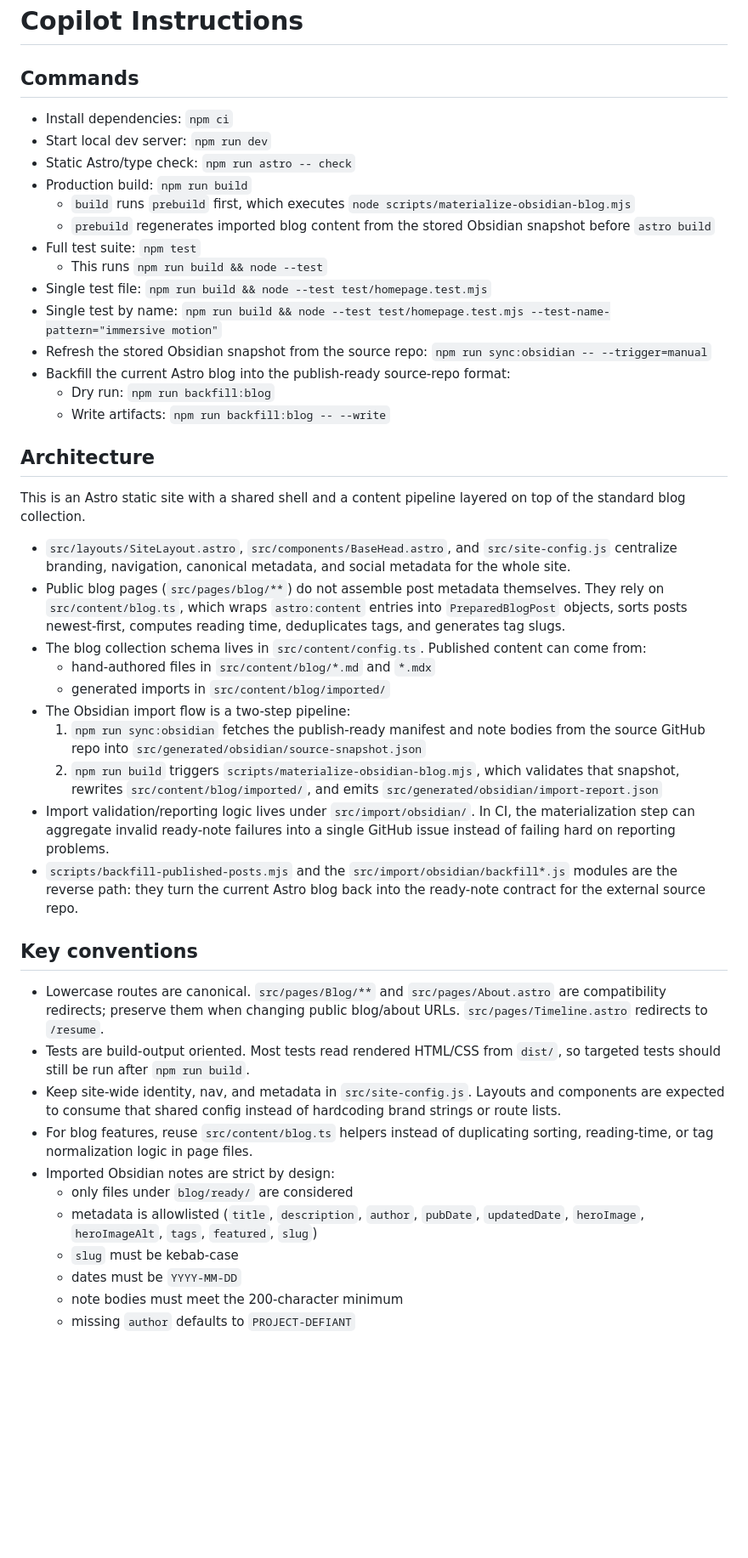
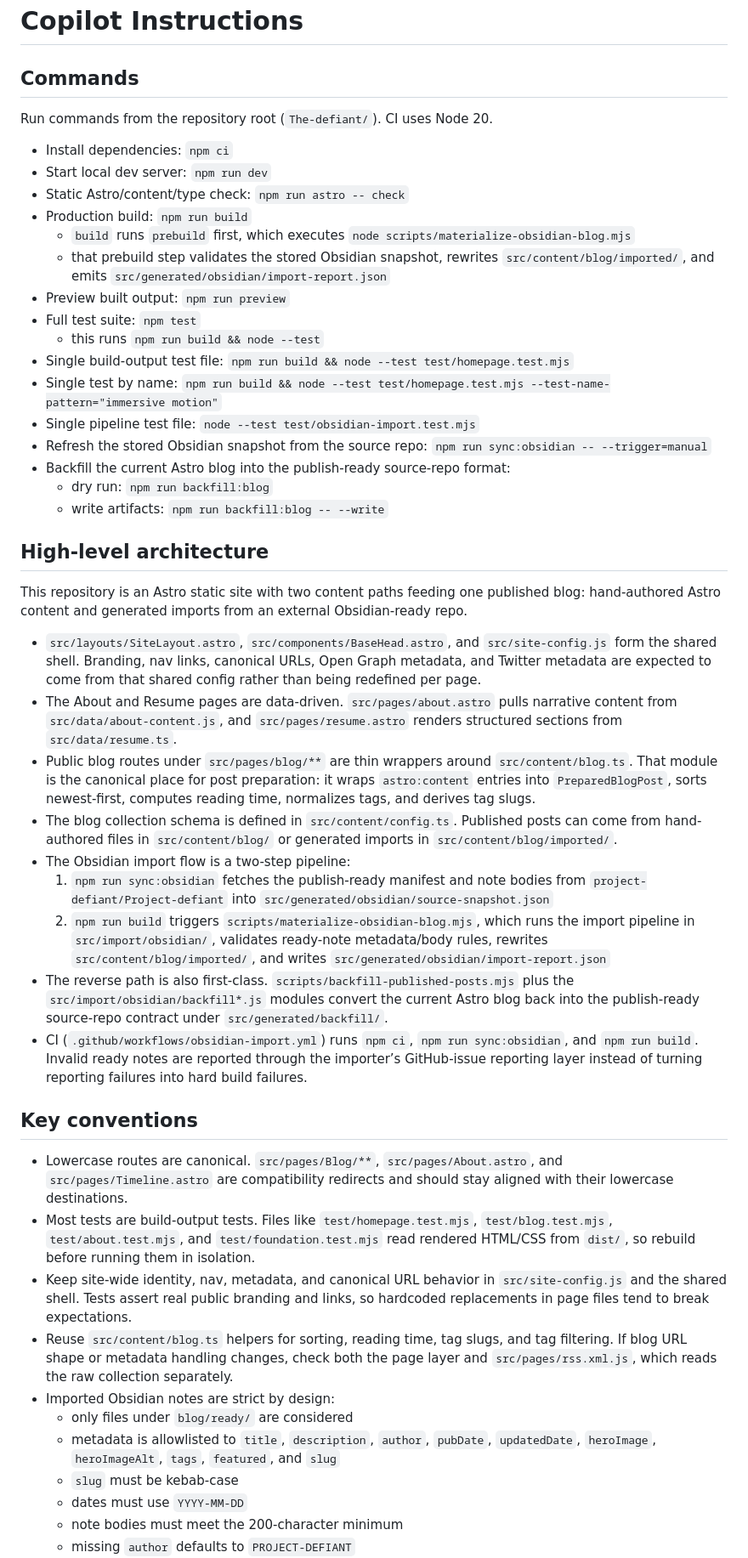
Before and after one commit to project-defiant/portfolio, a Markdown page: .github/copilot-instructions.md, the part around one of its changes. Shown at 85% size. Drawn GitHub-style; blank space fills up the shorter version.

```diff
--- a/.github/copilot-instructions.md
+++ b/.github/copilot-instructions.md
@@ -2,46 +2,49 @@
 
 ## Commands
 
+Run commands from the repository root (`The-defiant/`). CI uses Node 20.
+
 - Install dependencies: `npm ci`
 - Start local dev server: `npm run dev`
-- Static Astro/type check: `npm run astro -- check`
+- Static Astro/content/type check: `npm run astro -- check`
 - Production build: `npm run build`
   - `build` runs `prebuild` first, which executes `node scripts/materialize-obsidian-blog.mjs`
-  - `prebuild` regenerates imported blog content from the stored Obsidian snapshot before `astro build`
+  - that prebuild step validates the stored Obsidian snapshot, rewrites `src/content/blog/imported/`, and emits `src/generated/obsidian/import-report.json`
+- Preview built output: `npm run preview`
 - Full test suite: `npm test`
-  - This runs `npm run build && node --test`
-- Single test file: `npm run build && node --test test/homepage.test.mjs`
+  - this runs `npm run build && node --test`
+- Single build-output test file: `npm run build && node --test test/homepage.test.mjs`
 - Single test by name: `npm run build && node --test test/homepage.test.mjs --test-name-pattern="immersive motion"`
+- Single pipeline test file: `node --test test/obsidian-import.test.mjs`
 - Refresh the stored Obsidian snapshot from the source repo: `npm run sync:obsidian -- --trigger=manual`
 - Backfill the current Astro blog into the publish-ready source-repo format:
-  - Dry run: `npm run backfill:blog`
-  - Write artifacts: `npm run backfill:blog -- --write`
+  - dry run: `npm run backfill:blog`
+  - write artifacts: `npm run backfill:blog -- --write`
 
-## Architecture
+## High-level architecture
 
-This is an Astro static site with a shared shell and a content pipeline layered on top of the standard blog collection.
+This repository is an Astro static site with two content paths feeding one published blog: hand-authored Astro content and generated imports from an external Obsidian-ready repo.
 
-- `src/layouts/SiteLayout.astro`, `src/components/BaseHead.astro`, and `src/site-config.js` centralize branding, navigation, canonical metadata, and social metadata for the whole site.
-- Public blog pages (`src/pages/blog/**`) do not assemble post metadata themselves. They rely on `src/content/blog.ts`, which wraps `astro:content` entries into `PreparedBlogPost` objects, sorts posts newest-first, computes reading time, deduplicates tags, and generates tag slugs.
-- The blog collection schema lives in `src/content/config.ts`. Published content can come from:
-  - hand-authored files in `src/content/blog/*.md` and `*.mdx`
-  - generated imports in `src/content/blog/imported/`
+- `src/layouts/SiteLayout.astro`, `src/components/BaseHead.astro`, and `src/site-config.js` form the shared shell. Branding, nav links, canonical URLs, Open Graph metadata, and Twitter metadata are expected to come from that shared config rather than being redefined per page.
+- The About and Resume pages are data-driven. `src/pages/about.astro` pulls narrative content from `src/data/about-content.js`, and `src/pages/resume.astro` renders structured sections from `src/data/resume.ts`.
+- Public blog routes under `src/pages/blog/**` are thin wrappers around `src/content/blog.ts`. That module is the canonical place for post preparation: it wraps `astro:content` entries into `PreparedBlogPost`, sorts newest-first, computes reading time, normalizes tags, and derives tag slugs.
+- The blog collection schema is defined in `src/content/config.ts`. Published posts can come from hand-authored files in `src/content/blog/` or generated imports in `src/content/blog/imported/`.
 - The Obsidian import flow is a two-step pipeline:
-  1. `npm run sync:obsidian` fetches the publish-ready manifest and note bodies from the source GitHub repo into `src/generated/obsidian/source-snapshot.json`
-  2. `npm run build` triggers `scripts/materialize-obsidian-blog.mjs`, which validates that snapshot, rewrites `src/content/blog/imported/`, and emits `src/generated/obsidian/import-report.json`
-- Import validation/reporting logic lives under `src/import/obsidian/`. In CI, the materialization step can aggregate invalid ready-note failures into a single GitHub issue instead of failing hard on reporting problems.
-- `scripts/backfill-published-posts.mjs` and the `src/import/obsidian/backfill*.js` modules are the reverse path: they turn the current Astro blog back into the ready-note contract for the external source repo.
+  1. `npm run sync:obsidian` fetches the publish-ready manifest and note bodies from `project-defiant/Project-defiant` into `src/generated/obsidian/source-snapshot.json`
+  2. `npm run build` triggers `scripts/materialize-obsidian-blog.mjs`, which runs the import pipeline in `src/import/obsidian/`, validates ready-note metadata/body rules, rewrites `src/content/blog/imported/`, and writes `src/generated/obsidian/import-report.json`
+- The reverse path is also first-class. `scripts/backfill-published-posts.mjs` plus the `src/import/obsidian/backfill*.js` modules convert the current Astro blog back into the publish-ready source-repo contract under `src/generated/backfill/`.
+- CI (`.github/workflows/obsidian-import.yml`) runs `npm ci`, `npm run sync:obsidian`, and `npm run build`. Invalid ready notes are reported through the importer’s GitHub-issue reporting layer instead of turning reporting failures into hard build failures.
 
 ## Key conventions
 
-- Lowercase routes are canonical. `src/pages/Blog/**` and `src/pages/About.astro` are compatibility redirects; preserve them when changing public blog/about URLs. `src/pages/Timeline.astro` redirects to `/resume`.
-- Tests are build-output oriented. Most tests read rendered HTML/CSS from `dist/`, so targeted tests should still be run after `npm run build`.
-- Keep site-wide identity, nav, and metadata in `src/site-config.js`. Layouts and components are expected to consume that shared config instead of hardcoding brand strings or route lists.
-- For blog features, reuse `src/content/blog.ts` helpers instead of duplicating sorting, reading-time, or tag normalization logic in page files.
+- Lowercase routes are canonical. `src/pages/Blog/**`, `src/pages/About.astro`, and `src/pages/Timeline.astro` are compatibility redirects and should stay aligned with their lowercase destinations.
+- Most tests are build-output tests. Files like `test/homepage.test.mjs`, `test/blog.test.mjs`, `test/about.test.mjs`, and `test/foundation.test.mjs` read rendered HTML/CSS from `dist/`, so rebuild before running them in isolation.
+- Keep site-wide identity, nav, metadata, and canonical URL behavior in `src/site-config.js` and the shared shell. Tests assert real public branding and links, so hardcoded replacements in page files tend to break expectations.
+- Reuse `src/content/blog.ts` helpers for sorting, reading time, tag slugs, and tag filtering. If blog URL shape or metadata handling changes, check both the page layer and `src/pages/rss.xml.js`, which reads the raw collection separately.
 - Imported Obsidian notes are strict by design:
   - only files under `blog/ready/` are considered
-  - metadata is allowlisted (`title`, `description`, `author`, `pubDate`, `updatedDate`, `heroImage`, `heroImageAlt`, `tags`, `featured`, `slug`)
+  - metadata is allowlisted to `title`, `description`, `author`, `pubDate`, `updatedDate`, `heroImage`, `heroImageAlt`, `tags`, `featured`, and `slug`
   - `slug` must be kebab-case
-  - dates must be `YYYY-MM-DD`
+  - dates must use `YYYY-MM-DD`
   - note bodies must meet the 200-character minimum
   - missing `author` defaults to `PROJECT-DEFIANT`
```
Also changed, not shown: other parts of .github/copilot-instructions.md (+3 -2 lines).
